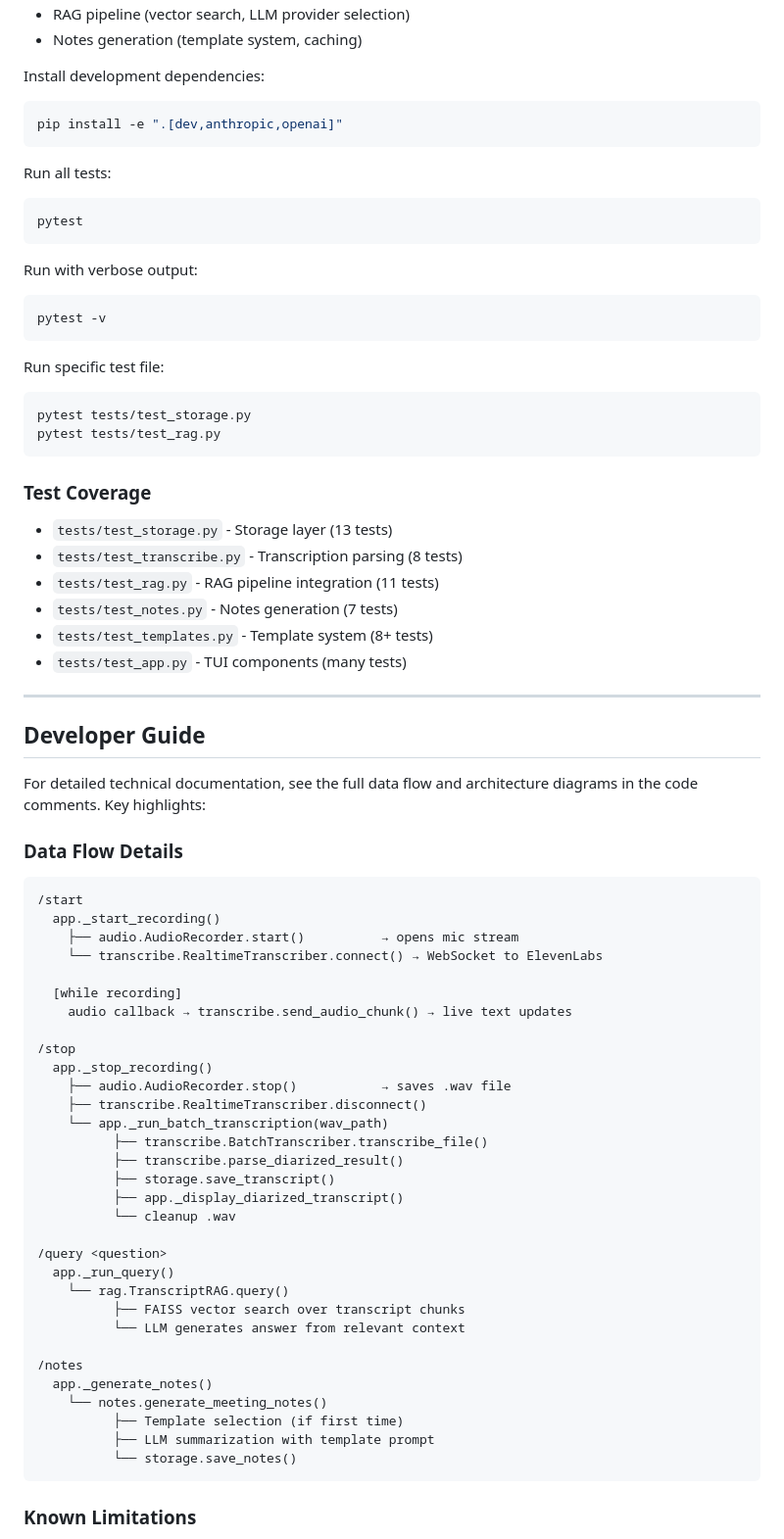
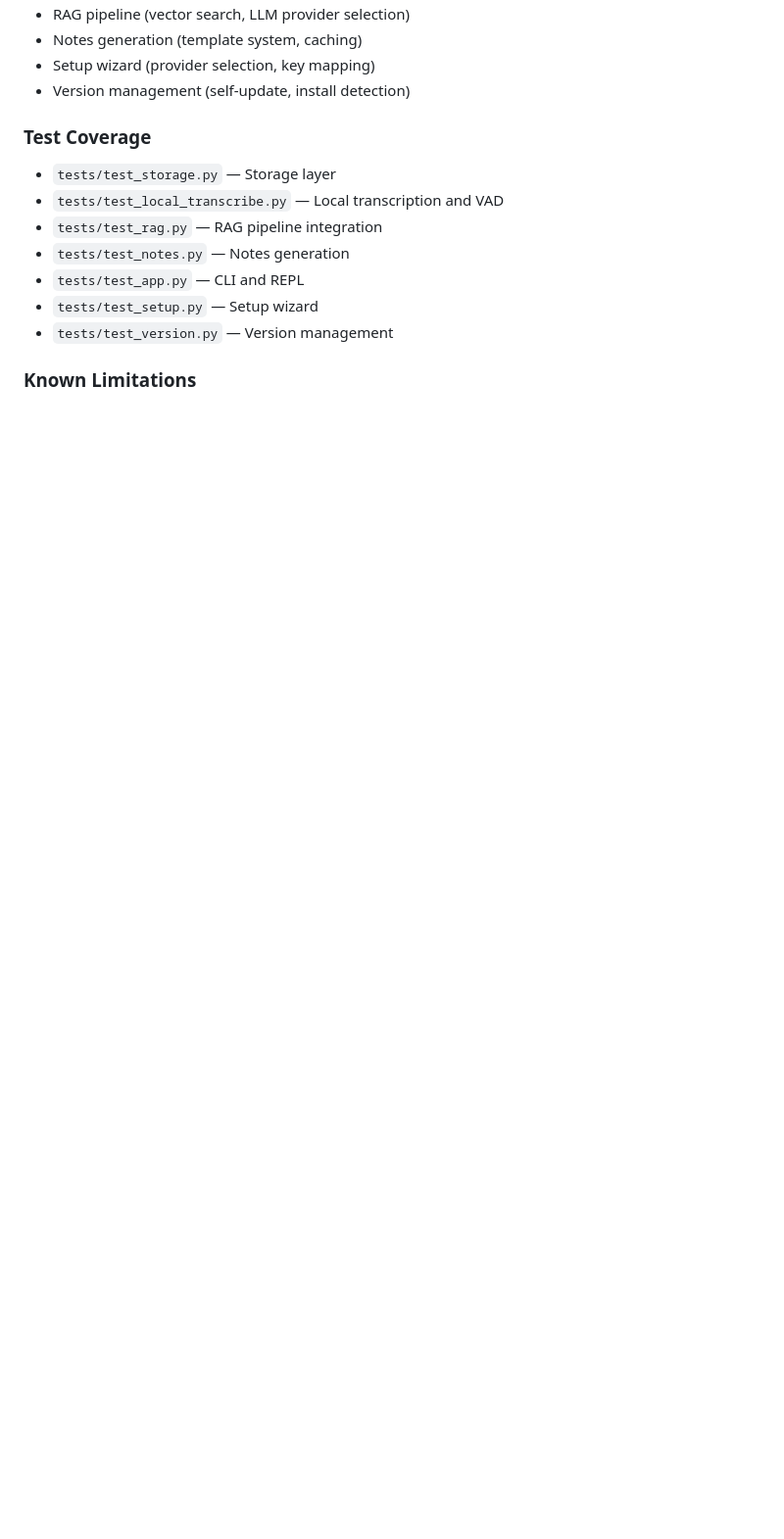
Before and after one commit to fushipanda/openmic, a Markdown page: README.md, the part around one of its changes. Shown at 98% size. Drawn GitHub-style; blank space fills up the shorter version.

````diff
--- a/README.md
+++ b/README.md
@@ -273,81 +276,17 @@ OpenMic includes a comprehensive test suite with **190 passing tests** covering:
 - RAG pipeline (vector search, LLM provider selection)
 - Notes generation (template system, caching)
-
-Install development dependencies:
-
-```bash
-pip install -e ".[dev,anthropic,openai]"
-```
-
-Run all tests:
-
-```bash
-pytest
-```
-
-Run with verbose output:
-
-```bash
-pytest -v
-```
-
-Run specific test file:
-
-```bash
-pytest tests/test_storage.py
-pytest tests/test_rag.py
-```
+- Setup wizard (provider selection, key mapping)
+- Version management (self-update, install detection)
 
 ### Test Coverage
 
-- `tests/test_storage.py` - Storage layer (13 tests)
-- `tests/test_transcribe.py` - Transcription parsing (8 tests)
-- `tests/test_rag.py` - RAG pipeline integration (11 tests)
-- `tests/test_notes.py` - Notes generation (7 tests)
-- `tests/test_templates.py` - Template system (8+ tests)
-- `tests/test_app.py` - TUI components (many tests)
-
----
-
-## Developer Guide
-
-For detailed technical documentation, see the full data flow and architecture diagrams in the code comments. Key highlights:
-
-### Data Flow Details
-
-```
-/start
-  app._start_recording()
-    ├── audio.AudioRecorder.start()          → opens mic stream
-    └── transcribe.RealtimeTranscriber.connect() → WebSocket to ElevenLabs
-
-  [while recording]
-    audio callback → transcribe.send_audio_chunk() → live text updates
-
-/stop
-  app._stop_recording()
-    ├── audio.AudioRecorder.stop()           → saves .wav file
-    ├── transcribe.RealtimeTranscriber.disconnect()
-    └── app._run_batch_transcription(wav_path)
-          ├── transcribe.BatchTranscriber.transcribe_file()
-          ├── transcribe.parse_diarized_result()
-          ├── storage.save_transcript()
-          ├── app._display_diarized_transcript()
-          └── cleanup .wav
-
-/query <question>
-  app._run_query()
-    └── rag.TranscriptRAG.query()
-          ├── FAISS vector search over transcript chunks
-          └── LLM generates answer from relevant context
-
-/notes
-  app._generate_notes()
-    └── notes.generate_meeting_notes()
-          ├── Template selection (if first time)
-          ├── LLM summarization with template prompt
-          └── storage.save_notes()
-```
+- `tests/test_storage.py` — Storage layer
+- `tests/test_local_transcribe.py` — Local transcription and VAD
+- `tests/test_rag.py` — RAG pipeline integration
+- `tests/test_notes.py` — Notes generation
+- `tests/test_app.py` — CLI and REPL
+- `tests/test_setup.py` — Setup wizard
+- `tests/test_version.py` — Version management
 
 ### Known Limitations
 
````
Also changed, not shown: other parts of README.md (+101 -106 lines).
